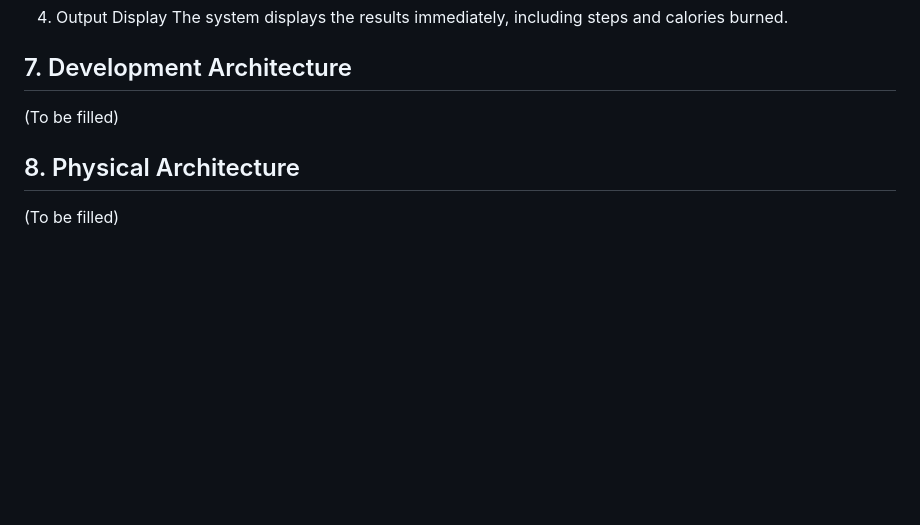
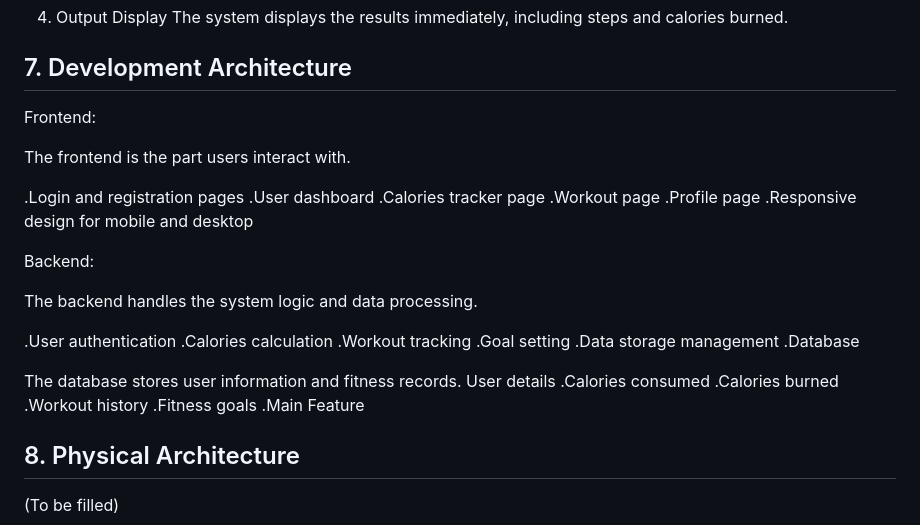
Before and after one commit to IPPO10/SWE332-Project, a Markdown page: ARCHITECTURE.md, the part around the change. GitHub-like rendering; blank space fills up the shorter version.

```diff
--- a/ARCHITECTURE.md
+++ b/ARCHITECTURE.md
@@ -57,7 +57,35 @@ After processing, the system saves the data for future reference and tracking.
 The system displays the results immediately, including steps and calories burned.
 
 ## 7. Development Architecture
-(To be filled)
+Frontend:
+
+The frontend is the part users interact with.
+
+.Login and registration pages
+.User dashboard
+.Calories tracker page
+.Workout page
+.Profile page
+.Responsive design for mobile and desktop
+
+Backend:
+
+The backend handles the system logic and data processing.
+
+.User authentication
+.Calories calculation
+.Workout tracking
+.Goal setting
+.Data storage management
+.Database
+
+The database stores user information and fitness records.
+User details
+.Calories consumed
+.Calories burned
+.Workout history
+.Fitness goals
+.Main Feature
 
 ## 8. Physical Architecture
 (To be filled)
```
